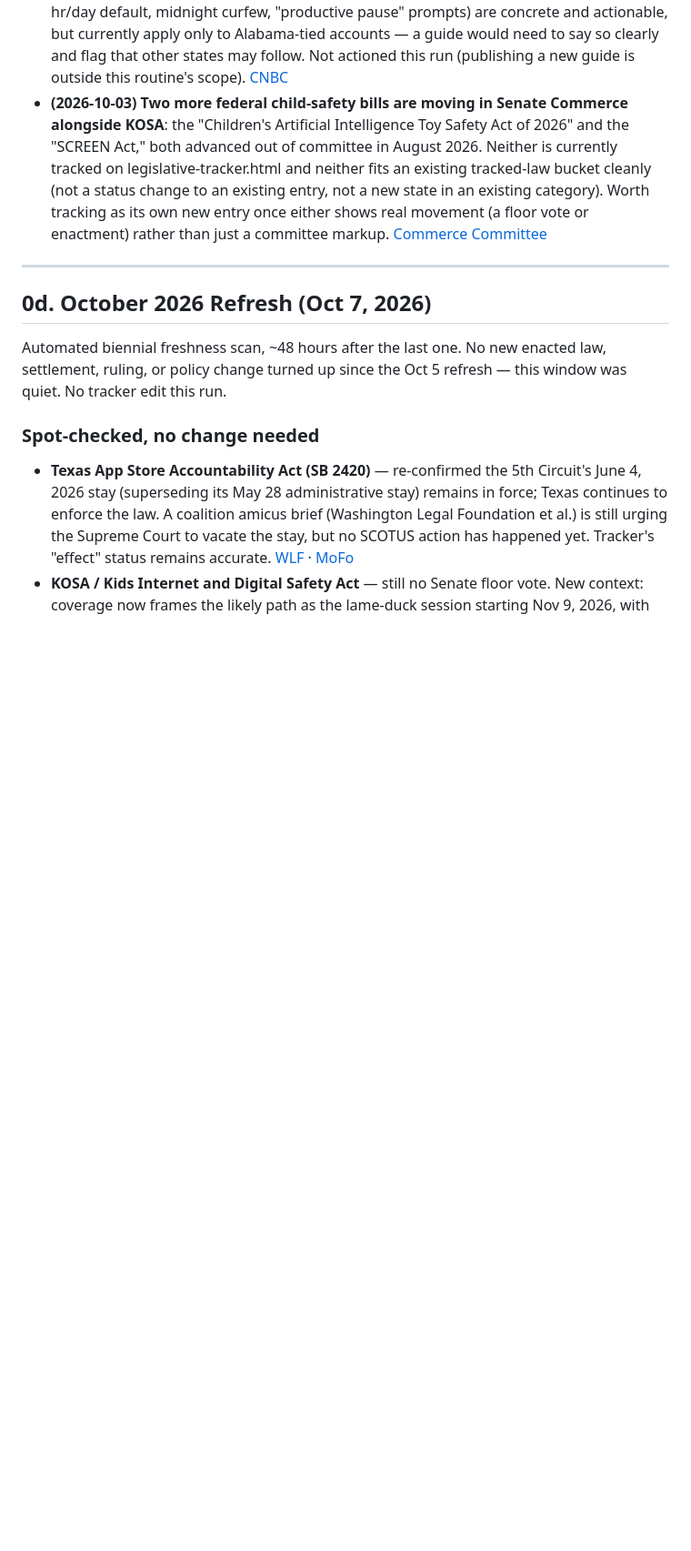
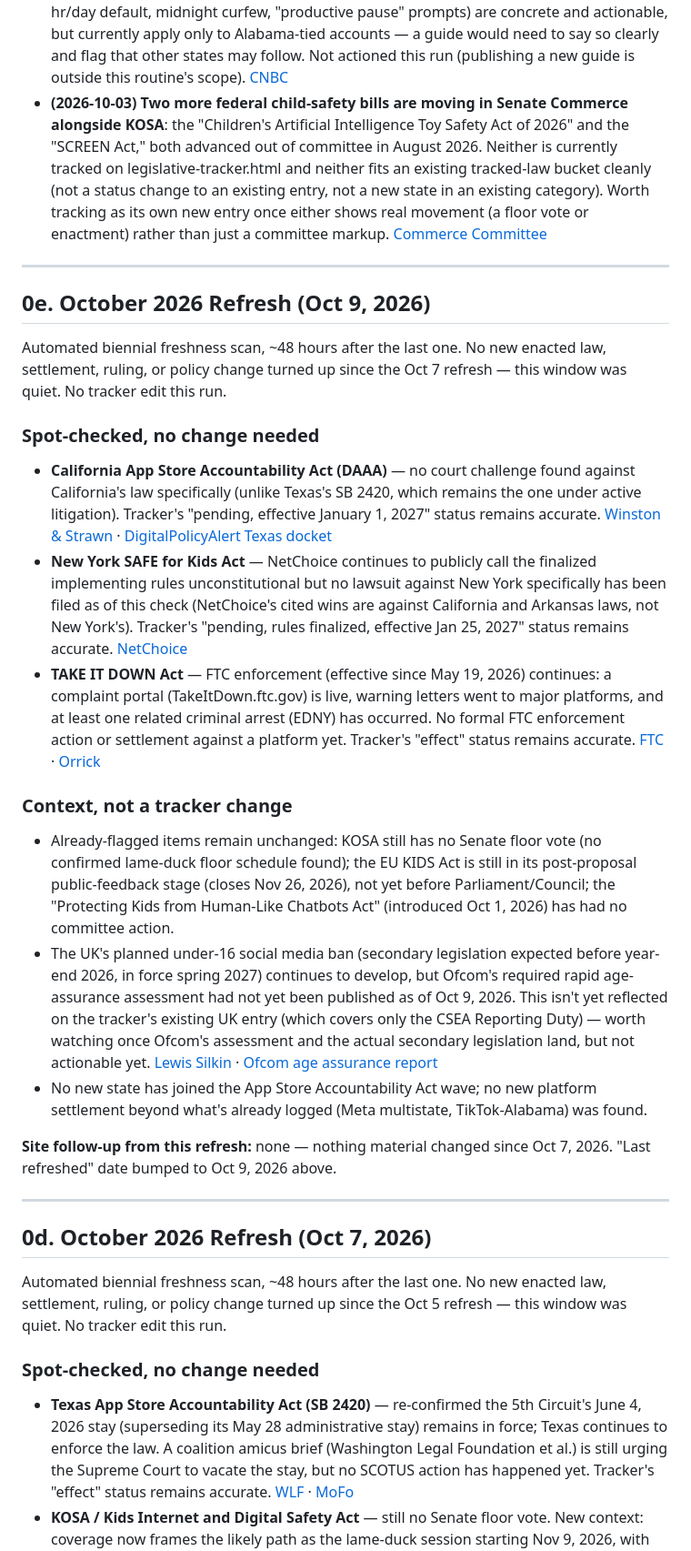
Before and after one commit to osman-sakli/digitalsafetyknights, a Markdown page: RESEARCH_BANK.md, the part around one of its changes. Shown at 91% size. GitHub-like rendering; blank space fills up the shorter version.

Commit message:
Research refresh: Oct 9 scan found nothing new; spot-checked CA DAAA, NY SAFE, TAKE IT DOWN Act
Co-Authored-By: Claude Sonnet 5 <noreply@anthropic.com>
Claude-Session: https://claude.ai/code/session_01QSvkYV2nZhpr9M7MhbhQLa

```diff
--- a/RESEARCH_BANK.md
+++ b/RESEARCH_BANK.md
@@ -46,6 +46,57 @@ see `CHAPTER9_CONTENT_PLAN.md` for how this translates into site work).
   Worth tracking as its own new entry once either shows real movement (a
   floor vote or enactment) rather than just a committee markup.
   [Commerce Committee](https://www.commerce.senate.gov/press/rep/release/commerce-committee-advances-kids-online-safety-legislation/)
+
+---
+
+## 0e. October 2026 Refresh (Oct 9, 2026)
+
+Automated biennial freshness scan, ~48 hours after the last one. No new
+enacted law, settlement, ruling, or policy change turned up since the Oct 7
+refresh — this window was quiet. No tracker edit this run.
+
+### Spot-checked, no change needed
+- **California App Store Accountability Act (DAAA)** — no court challenge
+  found against California's law specifically (unlike Texas's SB 2420,
+  which remains the one under active litigation). Tracker's "pending,
+  effective January 1, 2027" status remains accurate.
+  [Winston & Strawn](https://www.winston.com/en/insights-news/class-action-lawsuit-filed-against-apple-for-in-app-purchases) ·
+  [DigitalPolicyAlert Texas docket](https://digitalpolicyalert.org/event/40782-computer-and-communications-industry-association-filed-a-brief-with-the-united-states-court-of-appeals-for-the-fifth-circuit-regarding-alleged-first-amendment-violations-of-app-store-accountability-act)
+- **New York SAFE for Kids Act** — NetChoice continues to publicly call the
+  finalized implementing rules unconstitutional but no lawsuit against New
+  York specifically has been filed as of this check (NetChoice's cited wins
+  are against California and Arkansas laws, not New York's). Tracker's
+  "pending, rules finalized, effective Jan 25, 2027" status remains
+  accurate. [NetChoice](https://netchoice.org/new-yorks-final-safe-for-kids-rules-cement-an-unconstitutional-censorship-regime/)
+- **TAKE IT DOWN Act** — FTC enforcement (effective since May 19, 2026)
+  continues: a complaint portal (TakeItDown.ftc.gov) is live, warning
+  letters went to major platforms, and at least one related criminal arrest
+  (EDNY) has occurred. No formal FTC enforcement action or settlement
+  against a platform yet. Tracker's "effect" status remains accurate.
+  [FTC](https://www.ftc.gov/news-events/news/press-releases/2026/05/ftc-begins-enforcing-take-it-down-act) ·
+  [Orrick](https://orrick.com/en/Insights/2026/06/Nonconsensual-Intimate-Images-Online-Take-It-Down-Act-Enforcement-In-Full-Swing)
+
+### Context, not a tracker change
+- Already-flagged items remain unchanged: KOSA still has no Senate floor
+  vote (no confirmed lame-duck floor schedule found); the EU KIDS Act is
+  still in its post-proposal public-feedback stage (closes Nov 26, 2026),
+  not yet before Parliament/Council; the "Protecting Kids from Human-Like
+  Chatbots Act" (introduced Oct 1, 2026) has had no committee action.
+- The UK's planned under-16 social media ban (secondary legislation
+  expected before year-end 2026, in force spring 2027) continues to
+  develop, but Ofcom's required rapid age-assurance assessment had not yet
+  been published as of Oct 9, 2026. This isn't yet reflected on the
+  tracker's existing UK entry (which covers only the CSEA Reporting Duty) —
+  worth watching once Ofcom's assessment and the actual secondary
+  legislation land, but not actionable yet.
+  [Lewis Silkin](https://www.lewissilkin.com/insights/2026/06/15/a-line-in-the-sand-uk-confirms-full-social-media-ban-for-the-under-16s-102n2so) ·
+  [Ofcom age assurance report](https://www.ofcom.org.uk/online-safety/protecting-children/use-of-age-assurance-report-2026)
+- No new state has joined the App Store Accountability Act wave; no new
+  platform settlement beyond what's already logged (Meta multistate,
+  TikTok-Alabama) was found.
+
+**Site follow-up from this refresh:** none — nothing material changed since
+Oct 7, 2026. "Last refreshed" date bumped to Oct 9, 2026 above.
 
 ---
 
```
Also changed, not shown: other parts of RESEARCH_BANK.md (+1 -1 lines).
